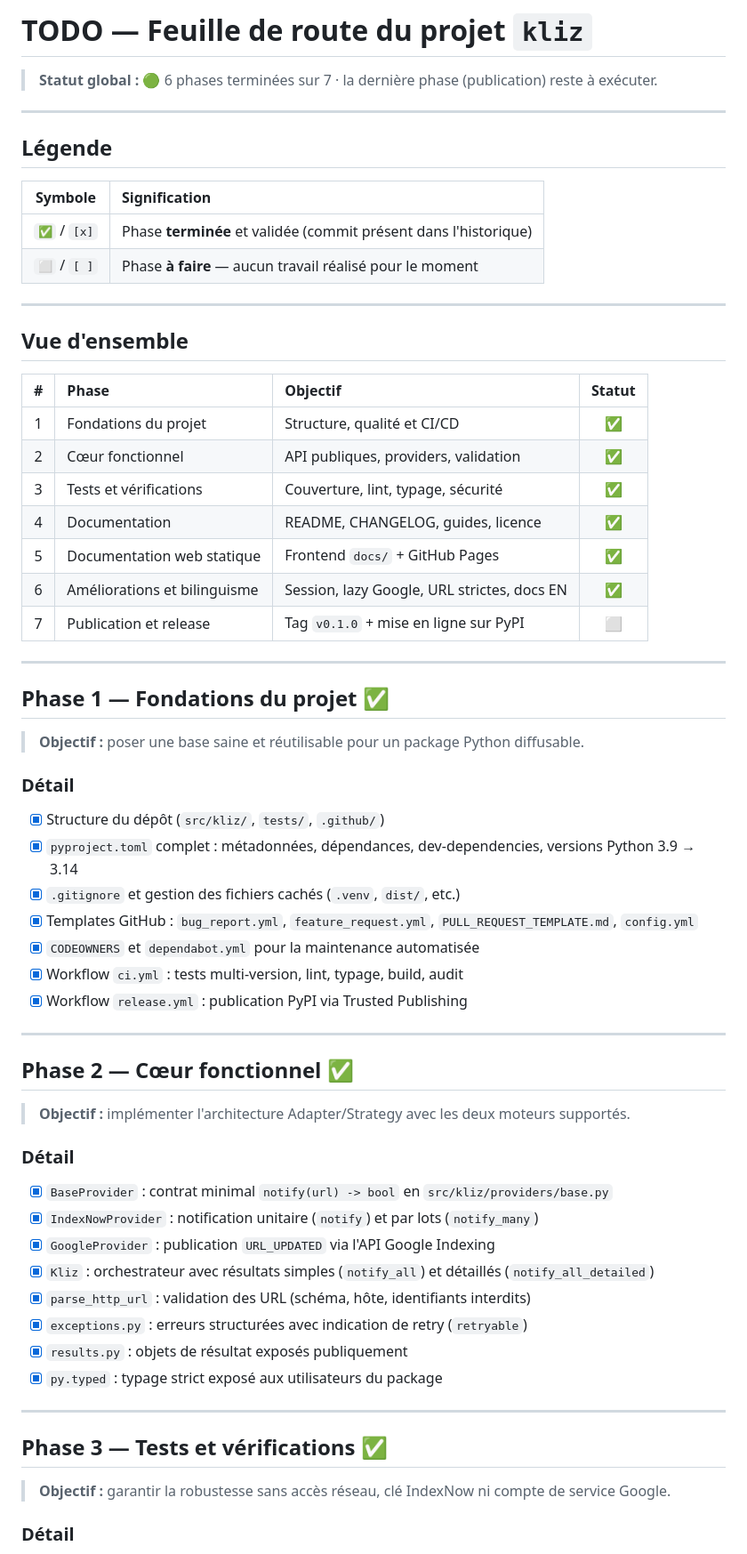
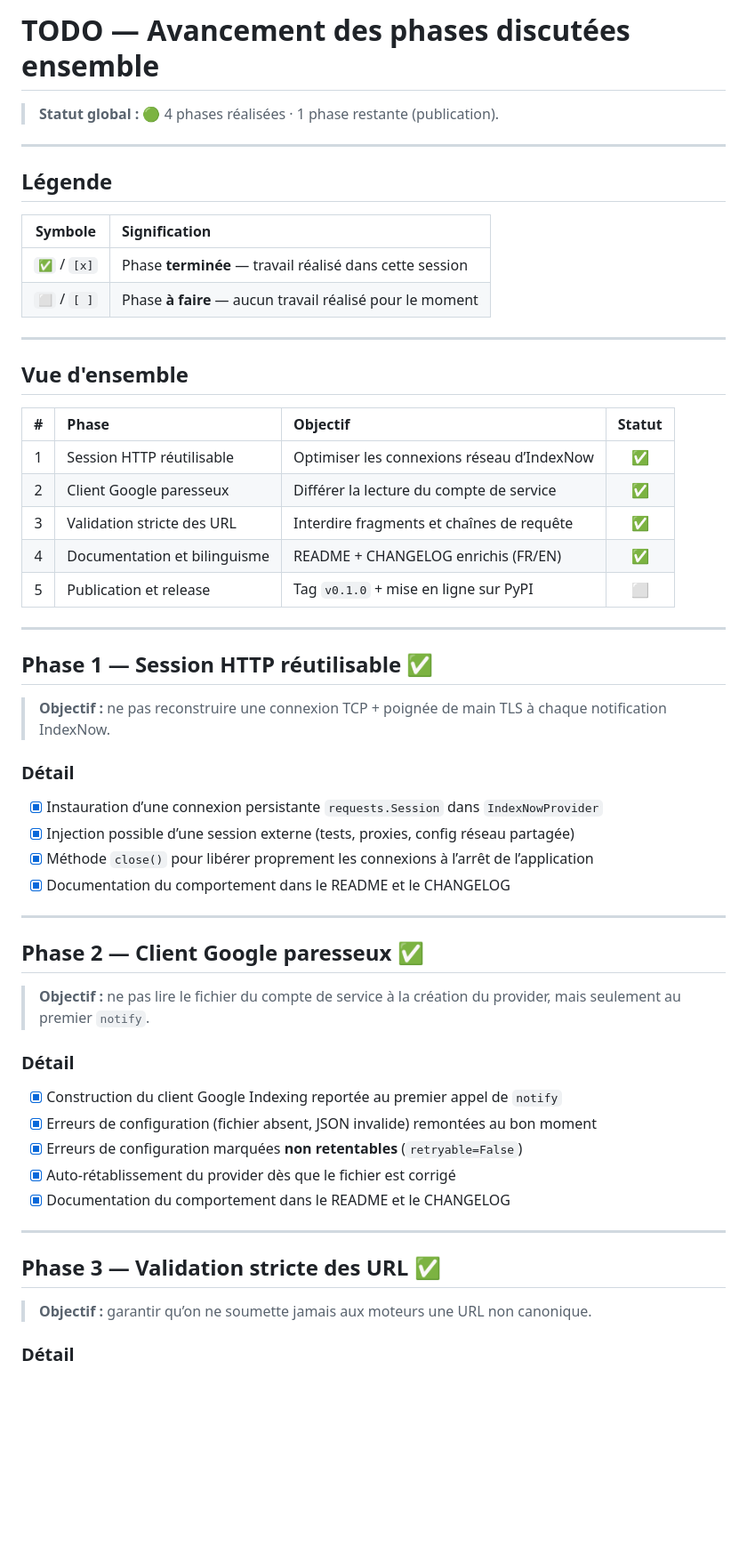
Before and after one commit to freddychoudja/kliz-, a Markdown page: TODO.md, the part around one of its changes. Shown at 89% size. Drawn GitHub-style; blank space fills up the shorter version.

Commit message:
docs: align roadmap with discussed session phases

```diff
--- a/TODO.md
+++ b/TODO.md
@@ -1,6 +1,6 @@
-# TODO — Feuille de route du projet `kliz`
+# TODO — Avancement des phases discutées ensemble
 
-> **Statut global :** 🟢 6 phases terminées sur 7 · la dernière phase (publication) reste à exécuter.
+> **Statut global :** 🟢 4 phases réalisées · 1 phase restante (publication).
 
 ---
 
@@ -8,7 +8,7 @@
 
 | Symbole | Signification |
 | :-----: | :------------ |
-| `✅` / `[x]` | Phase **terminée** et validée (commit présent dans l'historique) |
+| `✅` / `[x]` | Phase **terminée** — travail réalisé dans cette session |
 | `⬜` / `[ ]` | Phase **à faire** — aucun travail réalisé pour le moment |
 
 ---
@@ -17,52 +17,46 @@
 
 | # | Phase | Objectif | Statut |
 | :-: | :---- | :------- | :----: |
-| 1 | Fondations du projet | Structure, qualité et CI/CD | ✅ |
-| 2 | Cœur fonctionnel | API publiques, providers, validation | ✅ |
-| 3 | Tests et vérifications | Couverture, lint, typage, sécurité | ✅ |
-| 4 | Documentation | README, CHANGELOG, guides, licence | ✅ |
-| 5 | Documentation web statique | Frontend `docs/` + GitHub Pages | ✅ |
-| 6 | Améliorations et bilinguisme | Session, lazy Google, URL strictes, docs EN | ✅ |
-| 7 | Publication et release | Tag `v0.1.0` + mise en ligne sur PyPI | ⬜ |
+| 1 | Session HTTP réutilisable | Optimiser les connexions réseau d’IndexNow | ✅ |
+| 2 | Client Google paresseux | Différer la lecture du compte de service | ✅ |
+| 3 | Validation stricte des URL | Interdire fragments et chaînes de requête | ✅ |
+| 4 | Documentation et bilinguisme | README + CHANGELOG enrichis (FR/EN) | ✅ |
+| 5 | Publication et release | Tag `v0.1.0` + mise en ligne sur PyPI | ⬜ |
 
 ---
 
-## **Phase 1 — Fondations du projet** ✅
+## **Phase 1 — Session HTTP réutilisable** ✅
 
-> **Objectif :** poser une base saine et réutilisable pour un package Python diffusable.
+> **Objectif :** ne pas reconstruire une connexion TCP + poignée de main TLS à chaque
+> notification IndexNow.
 
 ### Détail
 
-- [x] Structure du dépôt (`src/kliz/`, `tests/`, `.github/`)
-- [x] `pyproject.toml` complet : métadonnées, dépendances, dev-dependencies, versions Python 3.9 → 3.14
-- [x] `.gitignore` et gestion des fichiers cachés (`.venv`, `dist/`, etc.)
-- [x] Templates GitHub : `bug_report.yml`, `feature_request.yml`, `PULL_REQUEST_TEMPLATE.md`, `config.yml`
-- [x] `CODEOWNERS` et `dependabot.yml` pour la maintenance automatisée
-- [x] Workflow `ci.yml` : tests multi-version, lint, typage, build, audit
-- [x] Workflow `release.yml` : publication PyPI via Trusted Publishing
+- [x] Instauration d’une connexion persistante `requests.Session` dans `IndexNowProvider`
+- [x] Injection possible d’une session externe (tests, proxies, config réseau partagée)
+- [x] Méthode `close()` pour libérer proprement les connexions à l’arrêt de l’application
+- [x] Documentation du comportement dans le README et le CHANGELOG
 
 ---
 
-## **Phase 2 — Cœur fonctionnel** ✅
+## **Phase 2 — Client Google paresseux** ✅
 
-> **Objectif :** implémenter l'architecture Adapter/Strategy avec les deux moteurs supportés.
+> **Objectif :** ne pas lire le fichier du compte de service à la création du provider,
+> mais seulement au premier `notify`.
 
 ### Détail
 
-- [x] `BaseProvider` : contrat minimal `notify(url) -> bool` en `src/kliz/providers/base.py`
-- [x] `IndexNowProvider` : notification unitaire (`notify`) et par lots (`notify_many`)
-- [x] `GoogleProvider` : publication `URL_UPDATED` via l'API Google Indexing
-- [x] `Kliz` : orchestrateur avec résultats simples (`notify_all`) et détaillés (`notify_all_detailed`)
-- [x] `parse_http_url` : validation des URL (schéma, hôte, identifiants interdits)
-- [x] `exceptions.py` : erreurs structurées avec indication de retry (`retryable`)
-- [x] `results.py` : objets de résultat exposés publiquement
-- [x] `py.typed` : typage strict exposé aux utilisateurs du package
+- [x] Construction du client Google Indexing reportée au premier appel de `notify`
+- [x] Erreurs de configuration (fichier absent, JSON invalide) remontées au bon moment
+- [x] Erreurs de configuration marquées **non retentables** (`retryable=False`)
+- [x] Auto-rétablissement du provider dès que le fichier est corrigé
+- [x] Documentation du comportement dans le README et le CHANGELOG
 
 ---
 
-## **Phase 3 — Tests et vérifications** ✅
+## **Phase 3 — Validation stricte des URL** ✅
 
-> **Objectif :** garantir la robustesse sans accès réseau, clé IndexNow ni compte de service Google.
+> **Objectif :** garantir qu’on ne soumette jamais aux moteurs une URL non canonique.
 
 ### Détail
 
```
Also changed, not shown: other parts of TODO.md (+18 -47 lines).
